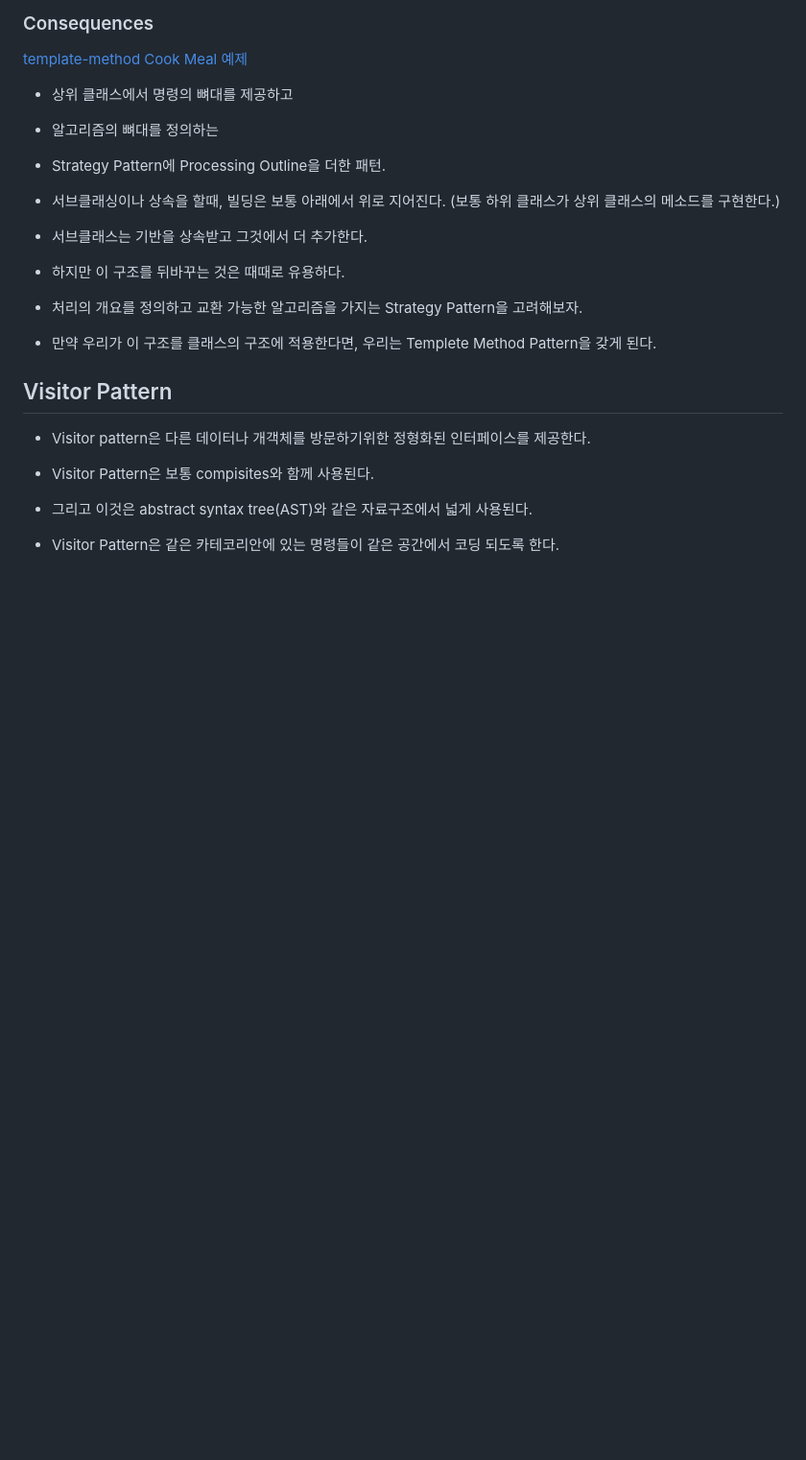
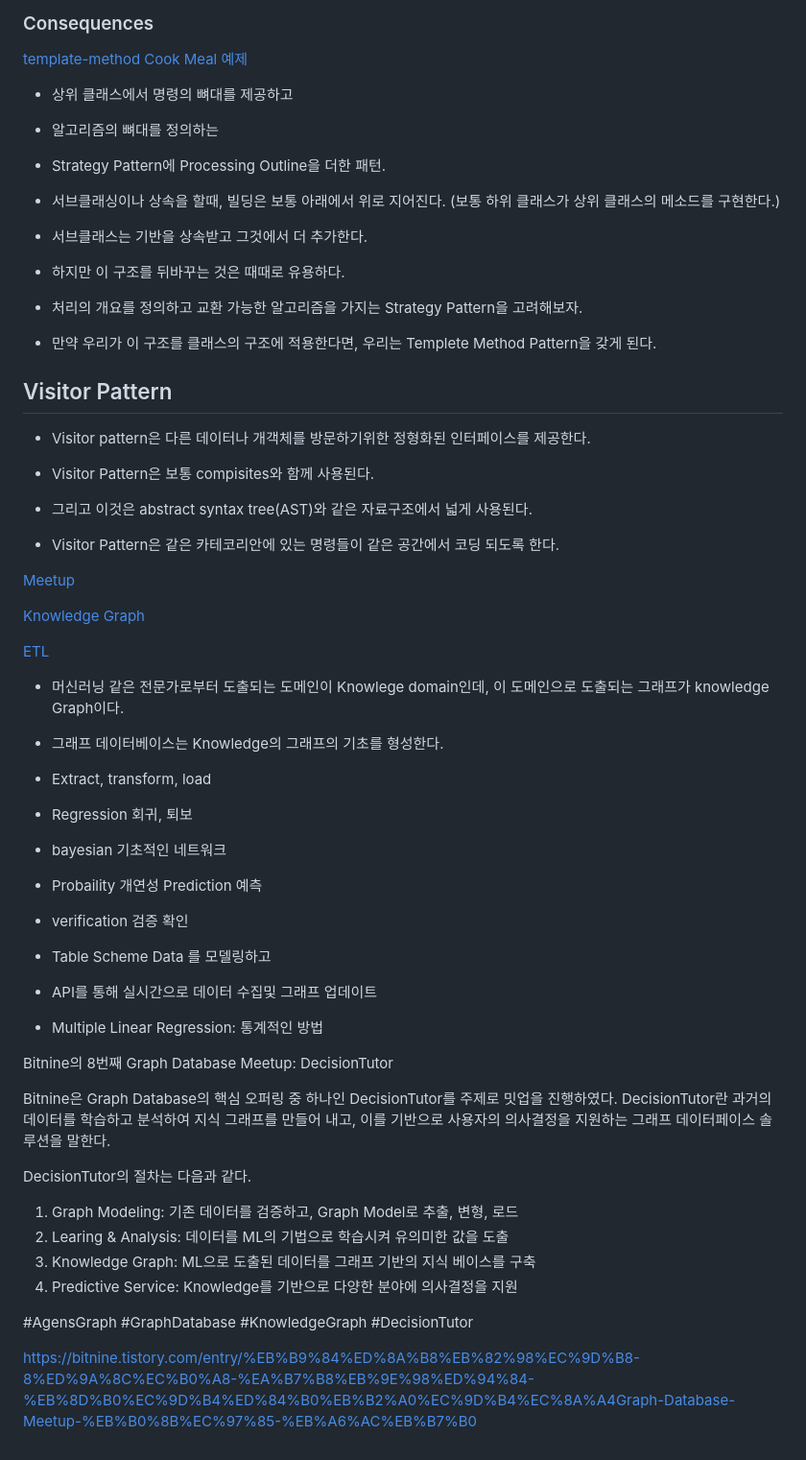
Before and after one commit to firewood3/ts-design-pattern, a Markdown page: memo.md, the part around the change. Shown: that part at 96% size. Drawn GitHub-style; blank space fills up the shorter version.

```diff
--- a/memo.md
+++ b/memo.md
@@ -263,3 +263,40 @@ constructor() {
 - 그리고 이것은 abstract syntax tree(AST)와 같은 자료구조에서 넓게 사용된다.
 
 - Visitor Pattern은 같은 카테코리안에 있는 명령들이 같은 공간에서 코딩 되도록 한다.
+
+[Meetup](https://www.slideshare.net/bitnineglobal?utm_campaign=profiletracking&utm_medium=sssite&utm_source=ssslideview)
+
+[Knowledge Graph](https://www.poolparty.biz/what-is-a-knowledge-graph?utm_medium=adwords&utm_campaign=Knowledge-Graphs&utm_source=&utm_term=knowledge%20graph&hsa_ver=3&hsa_net=adwords&hsa_grp=68941312954&hsa_cam=1694192619&hsa_acc=3312589451&hsa_ad=329036472668&hsa_mt=p&hsa_src=g&hsa_tgt=kwd-302858377820&hsa_kw=knowledge%20graph&gclid=CjwKCAjw3azoBRAXEiwA-_64Og70CK2wDsNHRsUsJQZUE1kiPN2zKJK2sMYMyZ7pRK_-5oSO8NZMDxoCGewQAvD_BwE)
+
+[ETL](https://en.wikipedia.org/wiki/Extract,_transform,_load생산된다.)
+
+- 머신러닝 같은 전문가로부터 도출되는 도메인이 Knowlege domain인데, 이 도메인으로 도출되는 그래프가 knowledge Graph이다.
+- 그래프 데이터베이스는 Knowledge의 그래프의 기초를 형성한다.
+- Extract, transform, load
+
+- Regression 회귀, 퇴보
+- bayesian 기초적인 네트워크
+
+- Probaility 개연성 Prediction 예측
+
+- verification 검증 확인
+
+- Table Scheme Data 를 모델링하고
+- API를 통해 실시간으로 데이터 수집및 그래프 업데이트
+
+
+- Multiple Linear Regression: 통계적인 방법
+
+Bitnine의 8번째 Graph Database Meetup: DecisionTutor
+
+Bitnine은 Graph Database의 핵심 오퍼링 중 하나인 DecisionTutor를 주제로 밋업을 진행하였다. DecisionTutor란 과거의 데이터를 학습하고 분석하여 지식 그래프를 만들어 내고, 이를 기반으로 사용자의 의사결정을 지원하는 그래프 데이터페이스 솔루션을 말한다.
+
+DecisionTutor의 절차는 다음과 같다.
+1. Graph Modeling: 기존 데이터를 검증하고, Graph Model로 추출, 변형, 로드
+2. Learing & Analysis: 데이터를 ML의 기법으로 학습시켜 유의미한 값을 도출
+3. Knowledge Graph: ML으로 도출된 데이터를 그래프 기반의 지식 베이스를 구축
+4. Predictive Service: Knowledge를 기반으로 다양한 분야에 의사결정을 지원
+
+#AgensGraph #GraphDatabase #KnowledgeGraph #DecisionTutor
+
+https://bitnine.tistory.com/entry/%EB%B9%84%ED%8A%B8%EB%82%98%EC%9D%B8-8%ED%9A%8C%EC%B0%A8-%EA%B7%B8%EB%9E%98%ED%94%84-%EB%8D%B0%EC%9D%B4%ED%84%B0%EB%B2%A0%EC%9D%B4%EC%8A%A4Graph-Database-Meetup-%EB%B0%8B%EC%97%85-%EB%A6%AC%EB%B7%B0
```
Also changed, not shown: typescript-pattern-ch5-6.md (+1 -0 lines), images/command-pattern2.png (added).
